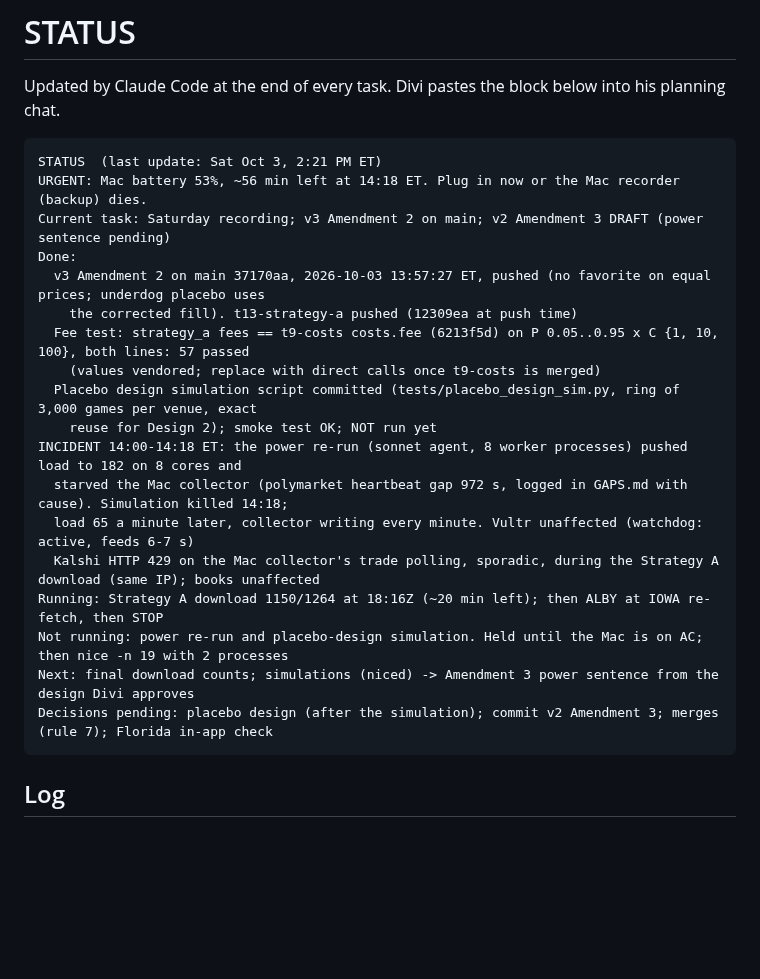
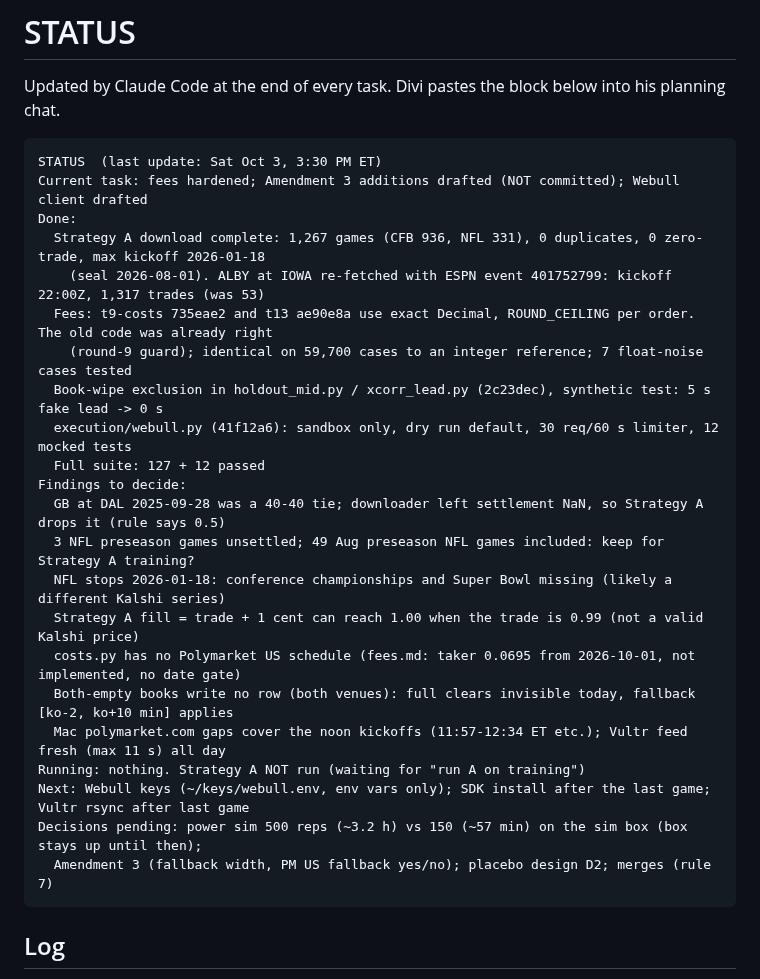
Before and after one commit to katsdivi/GQ-Hacks, a Markdown page: STATUS.md, the part around the change. GitHub-like rendering; blank space fills up the shorter version.

Commit message:
Update STATUS after fee, wipe-exclusion and Webull work
Co-Authored-By: Claude Opus 5.5 <noreply@anthropic.com>

````diff
--- a/STATUS.md
+++ b/STATUS.md
@@ -3,24 +3,28 @@
 Updated by Claude Code at the end of every task. Divi pastes the block below into his planning chat.
 
 ```
-STATUS  (last update: Sat Oct 3, 2:21 PM ET)
-URGENT: Mac battery 53%, ~56 min left at 14:18 ET. Plug in now or the Mac recorder (backup) dies.
-Current task: Saturday recording; v3 Amendment 2 on main; v2 Amendment 3 DRAFT (power sentence pending)
+STATUS  (last update: Sat Oct 3, 3:30 PM ET)
+Current task: fees hardened; Amendment 3 additions drafted (NOT committed); Webull client drafted
 Done:
-  v3 Amendment 2 on main 37170aa, 2026-10-03 13:57:27 ET, pushed (no favorite on equal prices; underdog placebo uses
-    the corrected fill). t13-strategy-a pushed (12309ea at push time)
-  Fee test: strategy_a fees == t9-costs costs.fee (6213f5d) on P 0.05..0.95 x C {1, 10, 100}, both lines: 57 passed
-    (values vendored; replace with direct calls once t9-costs is merged)
-  Placebo design simulation script committed (tests/placebo_design_sim.py, ring of 3,000 games per venue, exact
-    reuse for Design 2); smoke test OK; NOT run yet
-INCIDENT 14:00-14:18 ET: the power re-run (sonnet agent, 8 worker processes) pushed load to 182 on 8 cores and
-  starved the Mac collector (polymarket heartbeat gap 972 s, logged in GAPS.md with cause). Simulation killed 14:18;
-  load 65 a minute later, collector writing every minute. Vultr unaffected (watchdog: active, feeds 6-7 s)
-  Kalshi HTTP 429 on the Mac collector's trade polling, sporadic, during the Strategy A download (same IP); books unaffected
-Running: Strategy A download 1150/1264 at 18:16Z (~20 min left); then ALBY at IOWA re-fetch, then STOP
-Not running: power re-run and placebo-design simulation. Held until the Mac is on AC; then nice -n 19 with 2 processes
-Next: final download counts; simulations (niced) -> Amendment 3 power sentence from the design Divi approves
-Decisions pending: placebo design (after the simulation); commit v2 Amendment 3; merges (rule 7); Florida in-app check
+  Strategy A download complete: 1,267 games (CFB 936, NFL 331), 0 duplicates, 0 zero-trade, max kickoff 2026-01-18
+    (seal 2026-08-01). ALBY at IOWA re-fetched with ESPN event 401752799: kickoff 22:00Z, 1,317 trades (was 53)
+  Fees: t9-costs 735eae2 and t13 ae90e8a use exact Decimal, ROUND_CEILING per order. The old code was already right
+    (round-9 guard); identical on 59,700 cases to an integer reference; 7 float-noise cases tested
+  Book-wipe exclusion in holdout_mid.py / xcorr_lead.py (2c23dec), synthetic test: 5 s fake lead -> 0 s
+  execution/webull.py (41f12a6): sandbox only, dry run default, 30 req/60 s limiter, 12 mocked tests
+  Full suite: 127 + 12 passed
+Findings to decide:
+  GB at DAL 2025-09-28 was a 40-40 tie; downloader left settlement NaN, so Strategy A drops it (rule says 0.5)
+  3 NFL preseason games unsettled; 49 Aug preseason NFL games included: keep for Strategy A training?
+  NFL stops 2026-01-18: conference championships and Super Bowl missing (likely a different Kalshi series)
+  Strategy A fill = trade + 1 cent can reach 1.00 when the trade is 0.99 (not a valid Kalshi price)
+  costs.py has no Polymarket US schedule (fees.md: taker 0.0695 from 2026-10-01, not implemented, no date gate)
+  Both-empty books write no row (both venues): full clears invisible today, fallback [ko-2, ko+10 min] applies
+  Mac polymarket.com gaps cover the noon kickoffs (11:57-12:34 ET etc.); Vultr feed fresh (max 11 s) all day
+Running: nothing. Strategy A NOT run (waiting for "run A on training")
+Next: Webull keys (~/keys/webull.env, env vars only); SDK install after the last game; Vultr rsync after last game
+Decisions pending: power sim 500 reps (~3.2 h) vs 150 (~57 min) on the sim box (box stays up until then);
+  Amendment 3 (fallback width, PM US fallback yes/no); placebo design D2; merges (rule 7)
 ```
 
 ## Log
````
